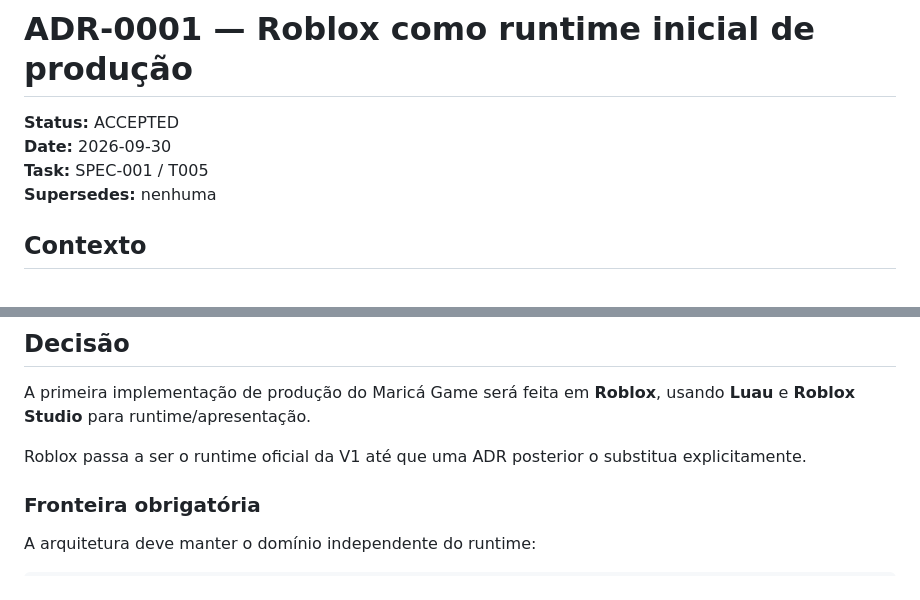
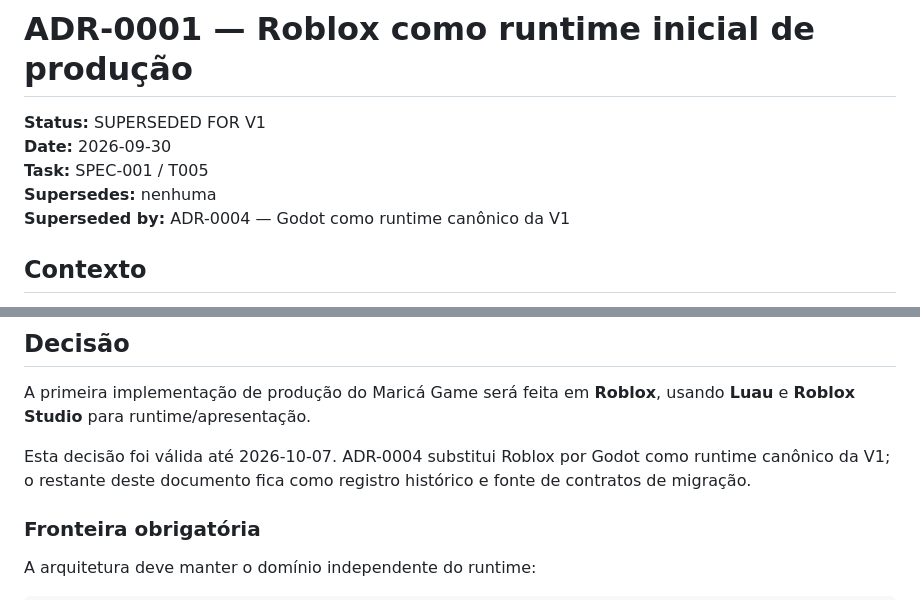
Before and after one commit to az1nn/marica-game, a Markdown page: docs/adr/ADR-0001-runtime-roblox.md, 2 parts joined by grey strips. GitHub-like rendering.

Commit message:
docs(ADR-0001): mark Roblox runtime superseded

```diff
--- a/docs/adr/ADR-0001-runtime-roblox.md
+++ b/docs/adr/ADR-0001-runtime-roblox.md
@@ -1,9 +1,10 @@
 # ADR-0001 — Roblox como runtime inicial de produção
 
-**Status:** ACCEPTED
+**Status:** SUPERSEDED FOR V1
 **Date:** 2026-09-30
 **Task:** SPEC-001 / T005
 **Supersedes:** nenhuma
+**Superseded by:** ADR-0004 — Godot como runtime canônico da V1
 
 ## Contexto
 
@@ -15,7 +16,7 @@ Também existe uma exigência de portabilidade: regras de ciclo de vida, genéti
 
 A primeira implementação de produção do Maricá Game será feita em **Roblox**, usando **Luau** e **Roblox Studio** para runtime/apresentação.
 
-Roblox passa a ser o runtime oficial da V1 até que uma ADR posterior o substitua explicitamente.
+Esta decisão foi válida até 2026-10-07. ADR-0004 substitui Roblox por Godot como runtime canônico da V1; o restante deste documento fica como registro histórico e fonte de contratos de migração.
 
 ### Fronteira obrigatória
 
```
